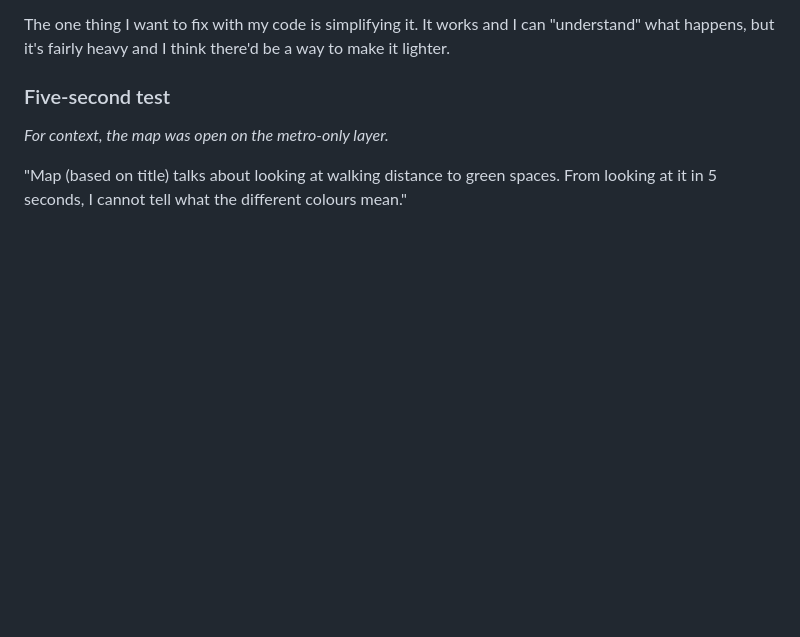
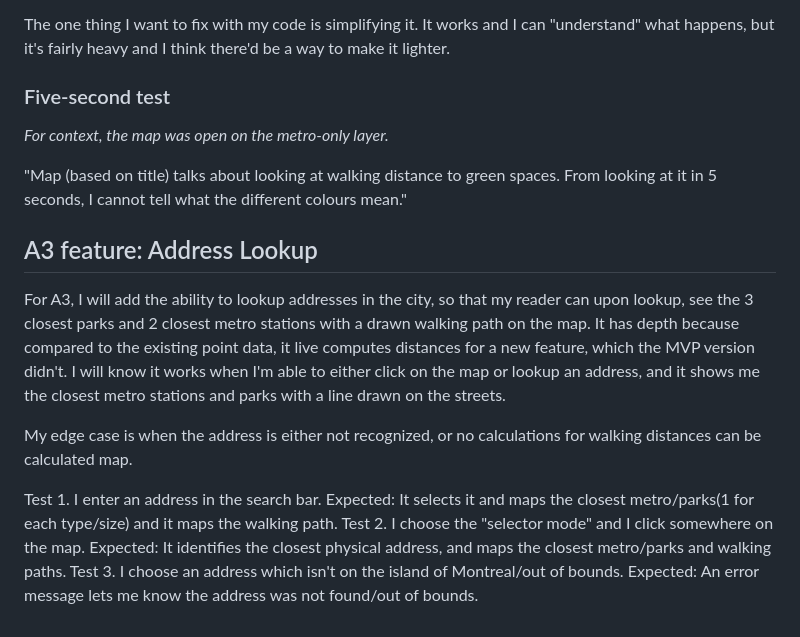
Before and after one commit to alluvial-fan/fwdm, a Markdown page: README.md, the part around the change. Rendered like a GitHub page; blank space fills up the shorter version.

Commit message:
Document A3 address lookup feature
Adds the planned address lookup feature, expected behavior, edge cases, and acceptance tests for identifying nearby parks, metro stations, and walking paths.

```diff
--- a/README.md
+++ b/README.md
@@ -203,3 +203,17 @@ The one thing I want to fix with my code is simplifying it. It works and I can "
 _For context, the map was open on the metro-only layer._
 
 "Map (based on title) talks about looking at walking distance to green spaces. From looking at it in 5 seconds, I cannot tell what the different colours mean."
+
+## A3 feature: Address Lookup
+For A3, I will add the ability to lookup addresses in the city, so that my reader can upon lookup, see the 3 closest parks and 2 closest metro stations with a drawn walking path on the map.
+It has depth because compared to the existing point data, it live computes distances for a new feature, which the MVP version didn't.
+I will know it works when I'm able to either click on the map or lookup an address, and it shows me the closest metro stations and parks with a line drawn on the streets.
+
+My edge case is when the address is either not recognized, or no calculations for walking distances can be calculated map.
+
+Test 1. I enter an address in the search bar.
+  Expected: It selects it and maps the closest metro/parks(1 for each type/size) and it maps the walking path.
+Test 2. I choose the "selector mode" and I click somewhere on the map.
+  Expected: It identifies the closest physical address, and maps the closest metro/parks and walking paths.
+Test 3. I choose an address which isn't on the island of Montreal/out of bounds.
+  Expected: An error message lets me know the address was not found/out of bounds.
```
